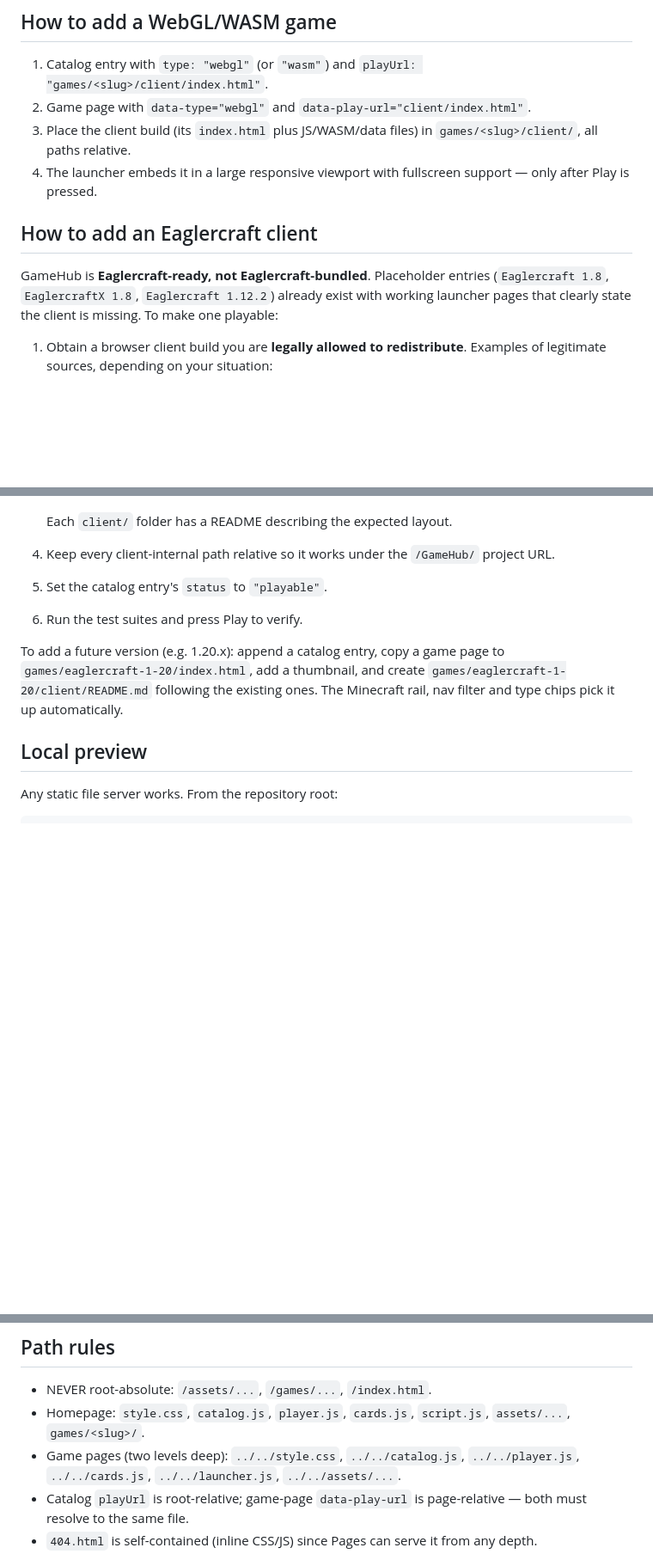
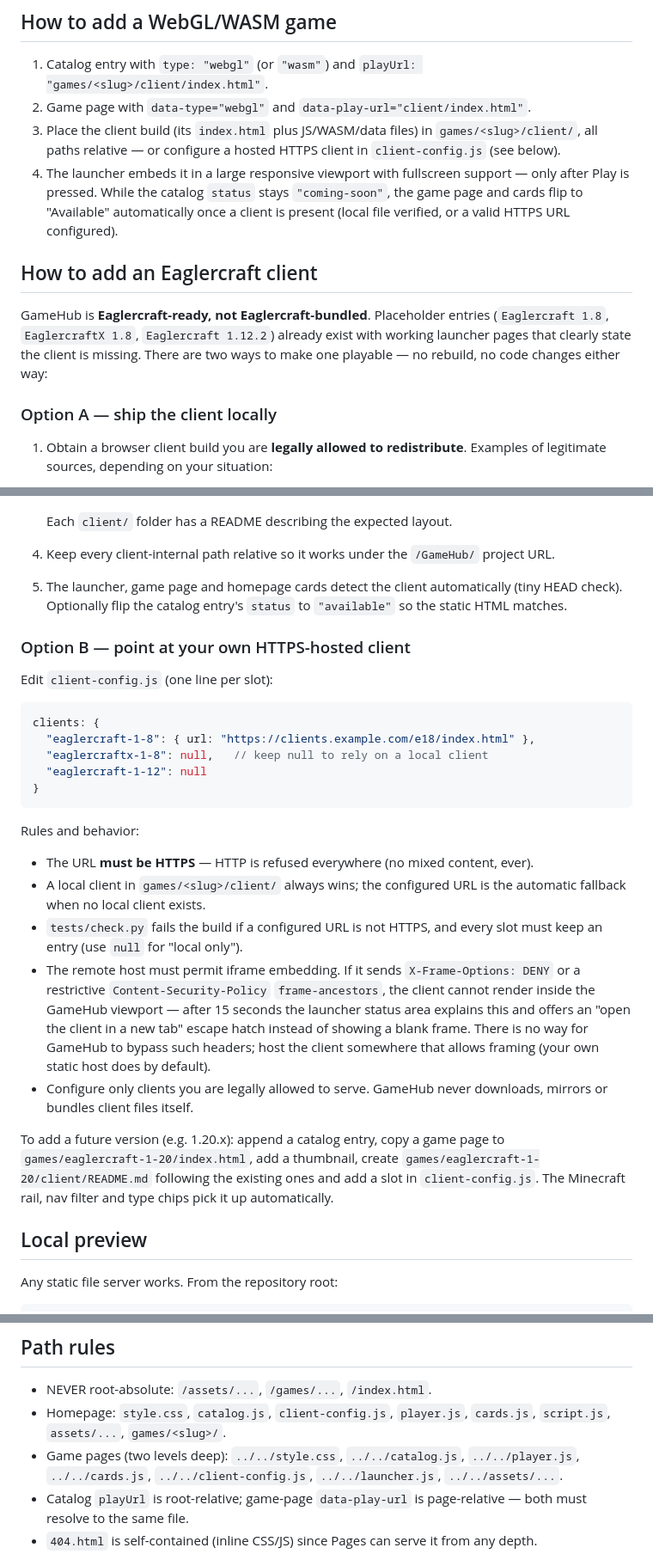
Before and after one commit to bmeesss/GameHub, a Markdown page: README.md, 3 parts joined by grey strips. Shown at 86% size. GitHub-like rendering; blank space fills up the shorter version.

````diff
--- a/README.md
+++ b/README.md
@@ -172,16 +189,23 @@ you host yourself or that explicitly permits framing. Use `embed` /
 2. Game page with `data-type="webgl"` and
    `data-play-url="client/index.html"`.
 3. Place the client build (its `index.html` plus JS/WASM/data files) in
-   `games/<slug>/client/`, all paths relative.
+   `games/<slug>/client/`, all paths relative — or configure a hosted
+   HTTPS client in `client-config.js` (see below).
 4. The launcher embeds it in a large responsive viewport with
-   fullscreen support — only after Play is pressed.
+   fullscreen support — only after Play is pressed. While the catalog
+   `status` stays `"coming-soon"`, the game page and cards flip to
+   "Available" automatically once a client is present (local file
+   verified, or a valid HTTPS URL configured).
 
 ## How to add an Eaglercraft client
 
 GameHub is **Eaglercraft-ready, not Eaglercraft-bundled**. Placeholder
 entries (`Eaglercraft 1.8`, `EaglercraftX 1.8`, `Eaglercraft 1.12.2`)
 already exist with working launcher pages that clearly state the client
-is missing. To make one playable:
+is missing. There are two ways to make one playable — no rebuild, no
+code changes either way:
+
+### Option A — ship the client locally
 
 1. Obtain a browser client build you are **legally allowed to
    redistribute**. Examples of legitimate sources, depending on your
@@ -206,14 +230,46 @@ is missing. To make one playable:
    Each `client/` folder has a README describing the expected layout.
 4. Keep every client-internal path relative so it works under the
    `/GameHub/` project URL.
-5. Set the catalog entry's `status` to `"playable"`.
-6. Run the test suites and press Play to verify.
+5. The launcher, game page and homepage cards detect the client
+   automatically (tiny HEAD check). Optionally flip the catalog
+   entry's `status` to `"available"` so the static HTML matches.
+
+### Option B — point at your own HTTPS-hosted client
+
+Edit `client-config.js` (one line per slot):
+
+```js
+clients: {
+  "eaglercraft-1-8": { url: "https://clients.example.com/e18/index.html" },
+  "eaglercraftx-1-8": null,   // keep null to rely on a local client
+  "eaglercraft-1-12": null
+}
+```
+
+Rules and behavior:
+
+- The URL **must be HTTPS** — HTTP is refused everywhere (no mixed
+  content, ever).
+- A local client in `games/<slug>/client/` always wins; the configured
+  URL is the automatic fallback when no local client exists.
+- `tests/check.py` fails the build if a configured URL is not HTTPS,
+  and every slot must keep an entry (use `null` for "local only").
+- The remote host must permit iframe embedding. If it sends
+  `X-Frame-Options: DENY` or a restrictive `Content-Security-Policy`
+  `frame-ancestors`, the client cannot render inside the GameHub
+  viewport — after 15 seconds the launcher status area explains this
+  and offers an "open the client in a new tab" escape hatch instead of
+  showing a blank frame. There is no way for GameHub to bypass such
+  headers; host the client somewhere that allows framing (your own
+  static host does by default).
+- Configure only clients you are legally allowed to serve. GameHub
+  never downloads, mirrors or bundles client files itself.
 
 To add a future version (e.g. 1.20.x): append a catalog entry, copy a
-game page to `games/eaglercraft-1-20/index.html`, add a thumbnail, and
+game page to `games/eaglercraft-1-20/index.html`, add a thumbnail,
 create `games/eaglercraft-1-20/client/README.md` following the existing
-ones. The Minecraft rail, nav filter and type chips pick it up
-automatically.
+ones and add a slot in `client-config.js`. The Minecraft rail, nav
+filter and type chips pick it up automatically.
 
 ## Local preview
 
@@ -258,11 +317,11 @@ Notes:
 ## Path rules
 
 - NEVER root-absolute: `/assets/...`, `/games/...`, `/index.html`.
-- Homepage: `style.css`, `catalog.js`, `player.js`, `cards.js`,
-  `script.js`, `assets/...`, `games/<slug>/`.
+- Homepage: `style.css`, `catalog.js`, `client-config.js`, `player.js`,
+  `cards.js`, `script.js`, `assets/...`, `games/<slug>/`.
 - Game pages (two levels deep): `../../style.css`,
   `../../catalog.js`, `../../player.js`, `../../cards.js`,
-  `../../launcher.js`, `../../assets/...`.
+  `../../client-config.js`, `../../launcher.js`, `../../assets/...`.
 - Catalog `playUrl` is root-relative; game-page `data-play-url` is
   page-relative — both must resolve to the same file.
 - `404.html` is self-contained (inline CSS/JS) since Pages can serve it
````
Also changed, not shown: other parts of README.md (+36 -16 lines).
